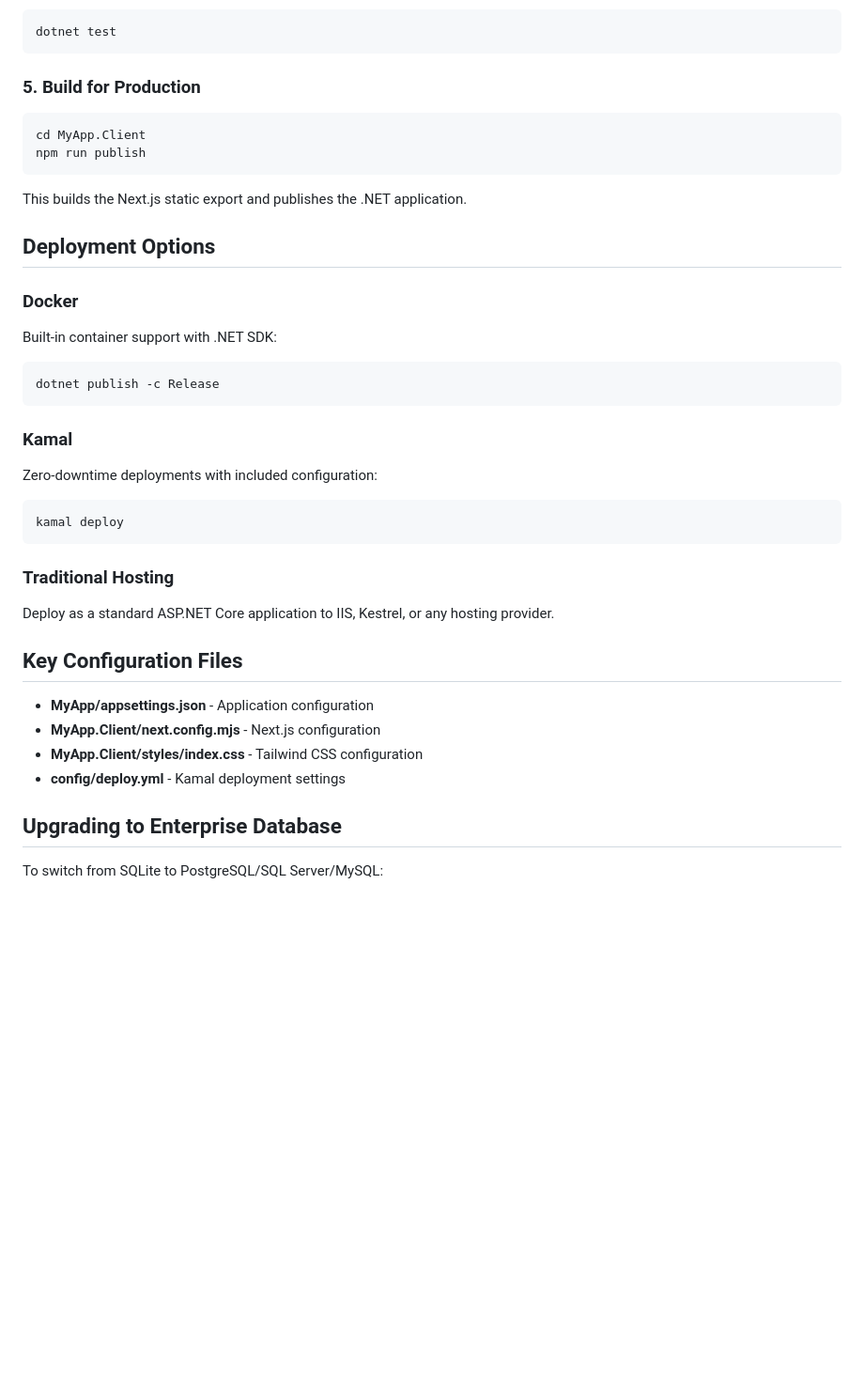
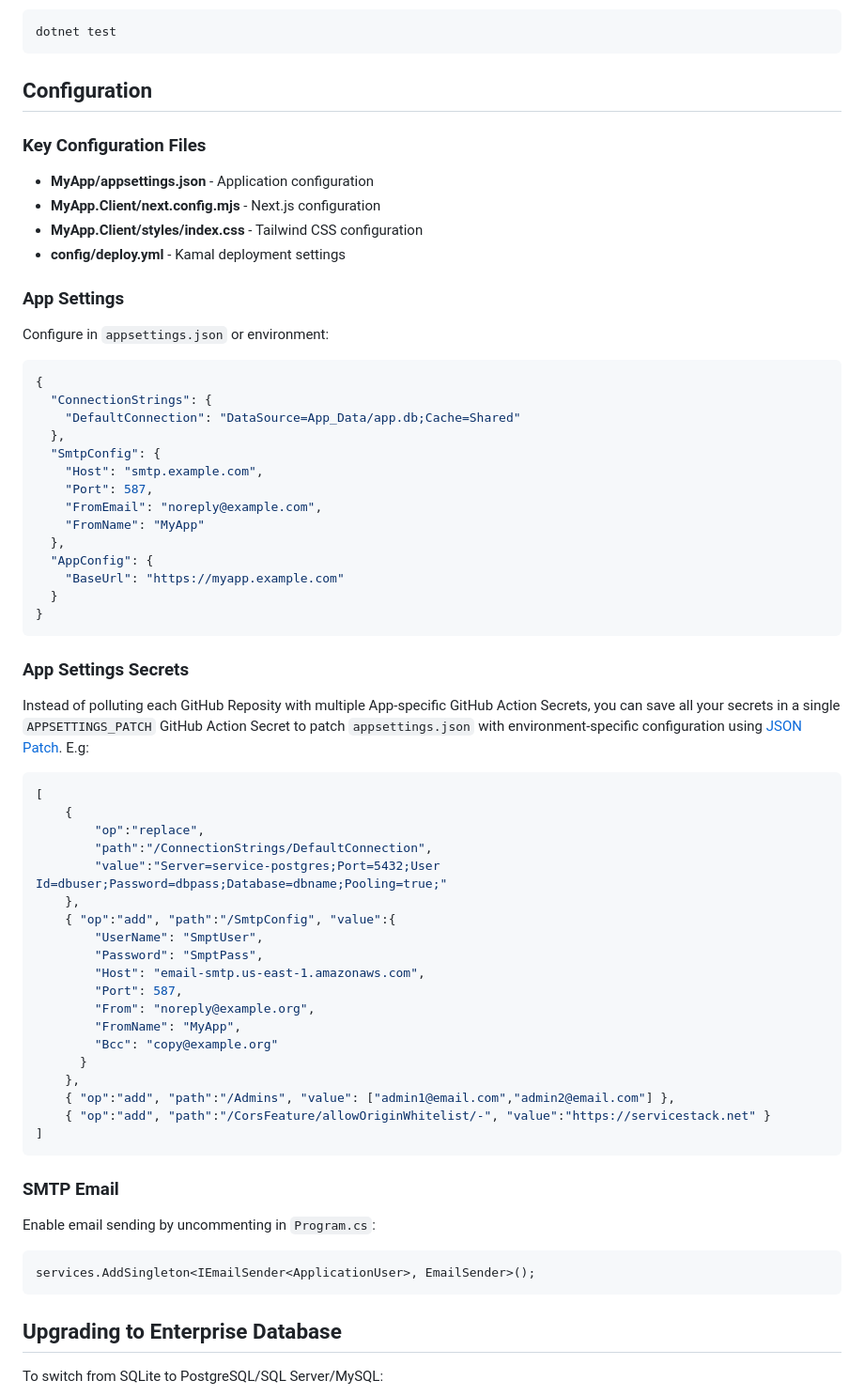
Before and after one commit to NetCoreTemplates/next-static, a Markdown page: README.md, the part around one of its changes. Shown at 94% size. Drawn GitHub-style; blank space fills up the shorter version.

````diff
--- a/README.md
+++ b/README.md
@@ -181,40 +181,69 @@ npm run test:run    # Run tests once
 dotnet test
 ```
 
-### 5. Build for Production
-```bash
-cd MyApp.Client
-npm run publish
-```
-This builds the Next.js static export and publishes the .NET application.
+## Configuration
 
-## Deployment Options
-
-### Docker
-
-Built-in container support with .NET SDK:
-
-```bash
-dotnet publish -c Release
-```
-
-### Kamal
-
-Zero-downtime deployments with included configuration:
-
-```bash
-kamal deploy
-```
-
-### Traditional Hosting
-Deploy as a standard ASP.NET Core application to IIS, Kestrel, or any hosting provider.
-
-## Key Configuration Files
+### Key Configuration Files
 
 - **MyApp/appsettings.json** - Application configuration
 - **MyApp.Client/next.config.mjs** - Next.js configuration
 - **MyApp.Client/styles/index.css** - Tailwind CSS configuration
 - **config/deploy.yml** - Kamal deployment settings
+
+### App Settings
+
+Configure in `appsettings.json` or environment:
+
+```json
+{
+  "ConnectionStrings": {
+    "DefaultConnection": "DataSource=App_Data/app.db;Cache=Shared"
+  },
+  "SmtpConfig": {
+    "Host": "smtp.example.com",
+    "Port": 587,
+    "FromEmail": "noreply@example.com",
+    "FromName": "MyApp"
+  },
+  "AppConfig": {
+    "BaseUrl": "https://myapp.example.com"
+  }
+}
+```
+
+### App Settings Secrets
+
+Instead of polluting each GitHub Reposity with multiple App-specific GitHub Action Secrets, you can save all your secrets in a single `APPSETTINGS_PATCH` GitHub Action Secret to patch `appsettings.json` with environment-specific configuration using [JSON Patch](https://jsonpatch.com). E.g:
+
+```json
+[
+    {
+        "op":"replace",
+        "path":"/ConnectionStrings/DefaultConnection",
+        "value":"Server=service-postgres;Port=5432;User Id=dbuser;Password=dbpass;Database=dbname;Pooling=true;"
+    },
+    { "op":"add", "path":"/SmtpConfig", "value":{
+        "UserName": "SmptUser",
+        "Password": "SmptPass",
+        "Host": "email-smtp.us-east-1.amazonaws.com",
+        "Port": 587,
+        "From": "noreply@example.org",
+        "FromName": "MyApp",
+        "Bcc": "copy@example.org"
+      }
+    },
+    { "op":"add", "path":"/Admins", "value": ["admin1@email.com","admin2@email.com"] },
+    { "op":"add", "path":"/CorsFeature/allowOriginWhitelist/-", "value":"https://servicestack.net" }
+]
+```
+
+### SMTP Email
+
+Enable email sending by uncommenting in `Program.cs`:
+
+```csharp
+services.AddSingleton<IEmailSender<ApplicationUser>, EmailSender>();
+```
 
 ## Upgrading to Enterprise Database
 
````
Also changed, not shown: other parts of README.md (+50 -0 lines).
